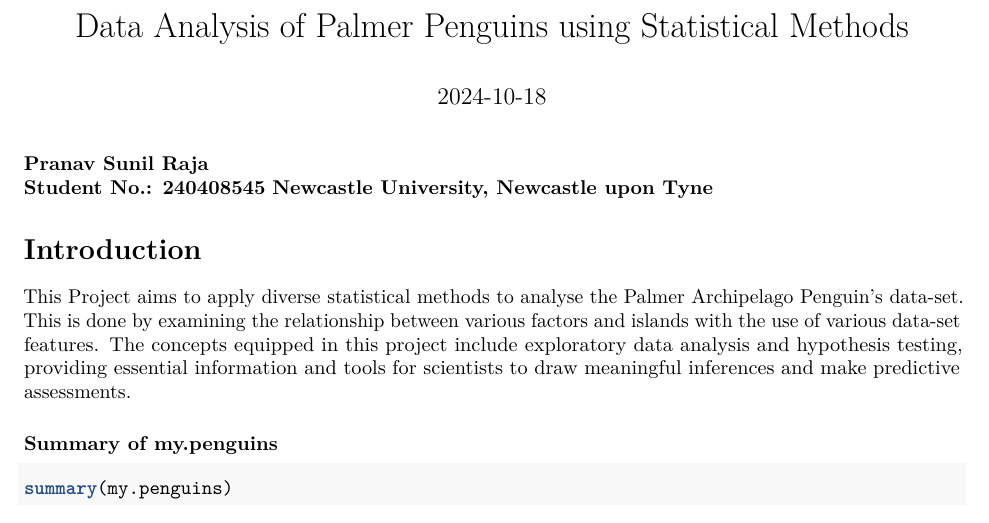
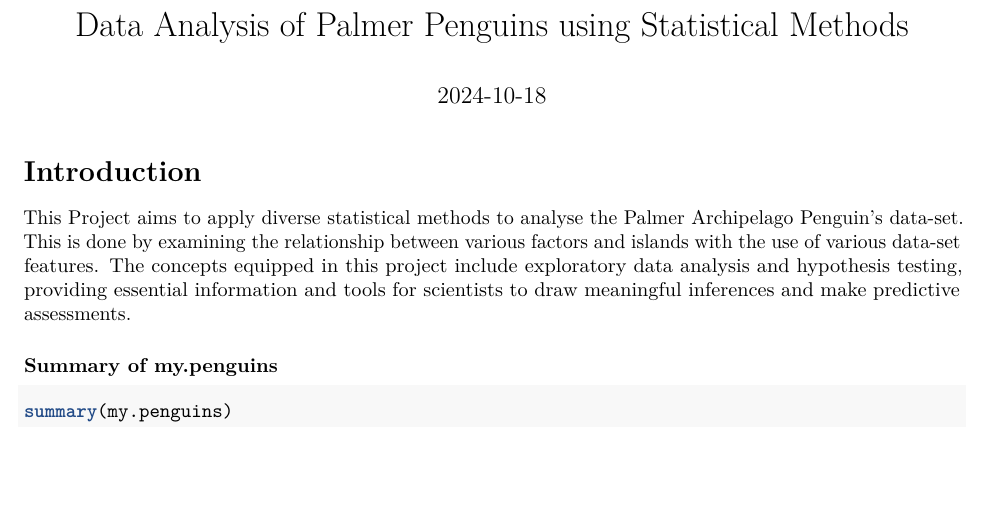
Before and after one commit to pranavsraja/Palmer-Penguins-Analysis-using-Statistical-Methods, an R Markdown document (Penguin.Rmd): part of page 1 of 6, cut so that both start at the same text, the shorter picture padded with empty space. Rendered offline with R 4.5, knitr and Pandoc, then LaTeX, with nearby package versions.

Commit message:
Uploaded the files

````diff
--- a/Penguin.Rmd
+++ b/Penguin.Rmd
@@ -10,10 +10,6 @@ output:
 ```{r setup, include=FALSE}
 knitr::opts_chunk$set(echo = TRUE)
 ```
- **Pranav Sunil Raja**
- **Student No.: 240408545**
- **Newcastle University, Newcastle upon Tyne**
-
 # Introduction
 
 This Project aims to apply diverse statistical methods to analyse the Palmer Archipelago Penguin's data-set. This is done by examining the relationship between various factors and islands with the use of various data-set features. The concepts equipped in this project include exploratory data analysis and hypothesis testing, providing essential information and tools for scientists to draw meaningful inferences and make predictive assessments.
````
